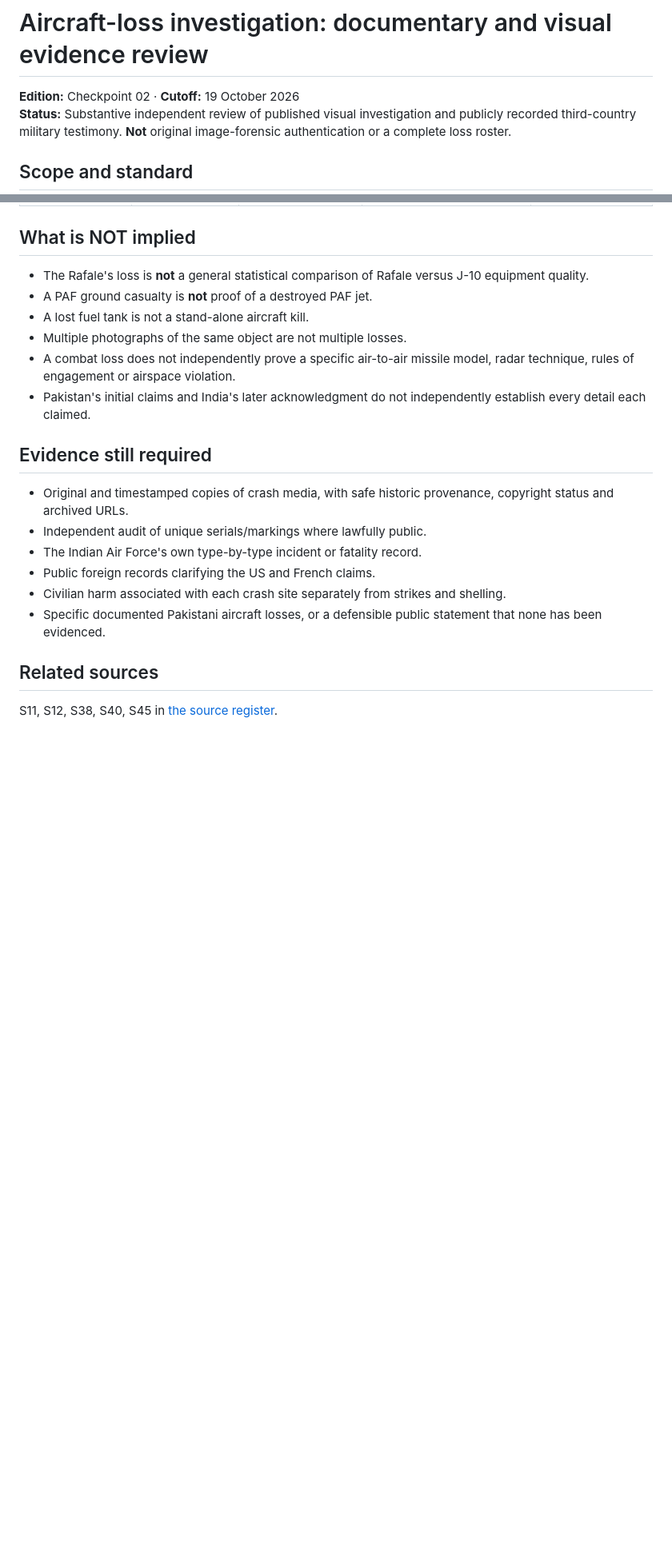
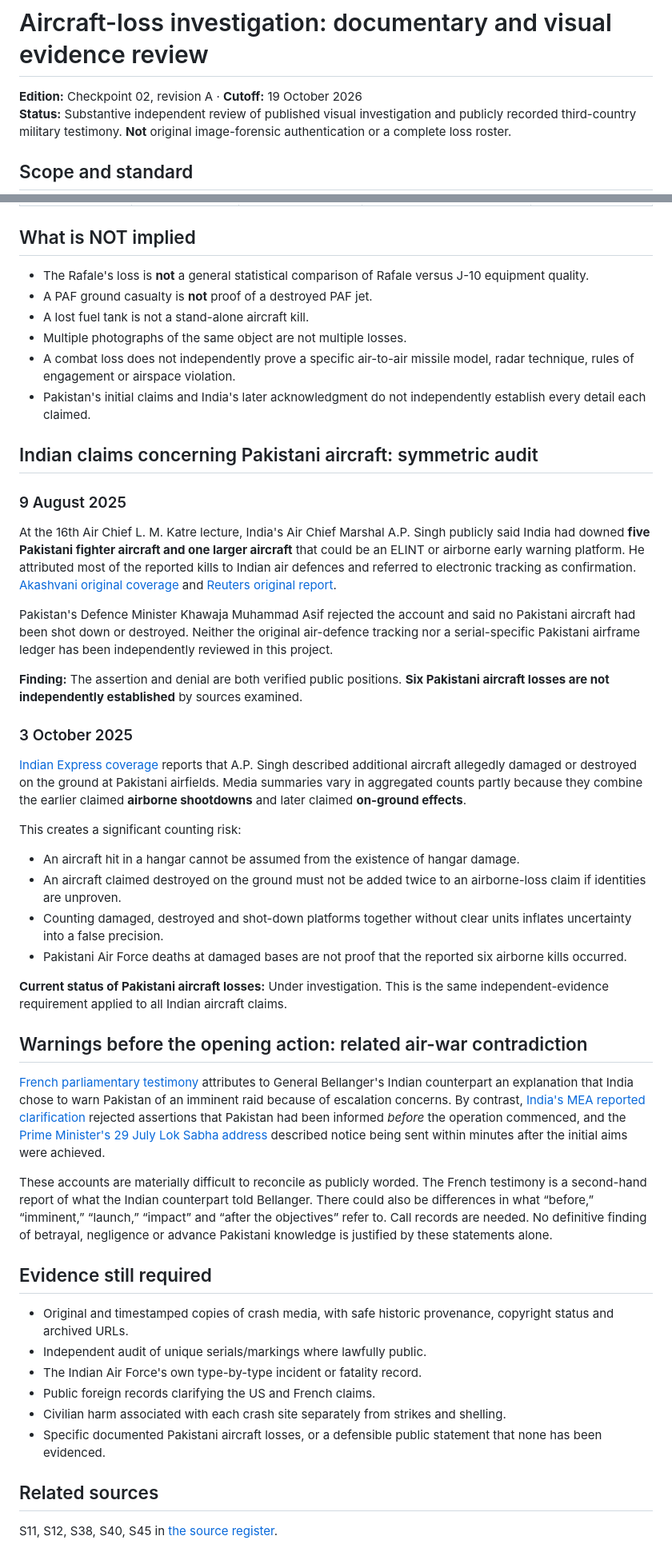
Before and after one commit to Ashish-Bhatia/Operation-Sindoor, a Markdown page: research/aircraft-loss-review.md, 2 parts joined by grey strips. Shown at 80% size. GitHub-like rendering; blank space fills up the shorter version.

Commit message:
Apply equivalent loss standards to Pakistan and examine disputed strike forewarning

```diff
--- a/research/aircraft-loss-review.md
+++ b/research/aircraft-loss-review.md
@@ -1,6 +1,6 @@
 # Aircraft-loss investigation: documentary and visual evidence review
 
-**Edition:** Checkpoint 02 · **Cutoff:** 19 October 2026
+**Edition:** Checkpoint 02, revision A · **Cutoff:** 19 October 2026
 **Status:** Substantive independent review of published visual investigation and publicly recorded third-country military testimony. **Not** original image-forensic authentication or a complete loss roster.
 
 ## Scope and standard
@@ -72,6 +72,35 @@ Early Pakistani briefings reportedly stated **five** Indian aircraft shot down.
 - A combat loss does not independently prove a specific air-to-air missile model, radar technique, rules of engagement or airspace violation.
 - Pakistan's initial claims and India's later acknowledgment do not independently establish every detail each claimed.
 
+## Indian claims concerning Pakistani aircraft: symmetric audit
+
+### 9 August 2025
+
+At the 16th Air Chief L. M. Katre lecture, India's Air Chief Marshal A.P. Singh publicly said India had downed **five Pakistani fighter aircraft and one larger aircraft** that could be an ELINT or airborne early warning platform. He attributed most of the reported kills to Indian air defences and referred to electronic tracking as confirmation. [Akashvani original coverage](https://newsonair.gov.in/india-downed-five-pakistani-fighter-jets-during-operation-sindoor-air-chief-marshal-a-p-singh/) and [Reuters original report](https://www.reuters.com/world/asia-pacific/india-shot-down-six-pakistani-military-aircraft-may-air-force-chief-says-2025-08-09/).
+
+Pakistan's Defence Minister Khawaja Muhammad Asif rejected the account and said no Pakistani aircraft had been shot down or destroyed. Neither the original air-defence tracking nor a serial-specific Pakistani airframe ledger has been independently reviewed in this project.
+
+**Finding:** The assertion and denial are both verified public positions. **Six Pakistani aircraft losses are not independently established** by sources examined.
+
+### 3 October 2025
+
+[Indian Express coverage](https://indianexpress.com/article/india/pakistani-fighter-jets-f-16s-destroyed-operation-sindoor-air-force-chief-10285337/) reports that A.P. Singh described additional aircraft allegedly damaged or destroyed on the ground at Pakistani airfields. Media summaries vary in aggregated counts partly because they combine the earlier claimed **airborne shootdowns** and later claimed **on-ground effects**.
+
+This creates a significant counting risk:
+
+- An aircraft hit in a hangar cannot be assumed from the existence of hangar damage.
+- An aircraft claimed destroyed on the ground must not be added twice to an airborne-loss claim if identities are unproven.
+- Counting damaged, destroyed and shot-down platforms together without clear units inflates uncertainty into a false precision.
+- Pakistani Air Force deaths at damaged bases are not proof that the reported six airborne kills occurred.
+
+**Current status of Pakistani aircraft losses:** Under investigation. This is the same independent-evidence requirement applied to all Indian aircraft claims.
+
+## Warnings before the opening action: related air-war contradiction
+
+[French parliamentary testimony](https://www.assemblee-nationale.fr/dyn/opendata/CRCANR5L17S2025PO59046N082.html) attributes to General Bellanger's Indian counterpart an explanation that India chose to warn Pakistan of an imminent raid because of escalation concerns. By contrast, [India's MEA reported clarification](https://economictimes.indiatimes.com/news/politics-and-nation/mea-rejects-claims-that-india-informed-pakistan-before-launching-operation-sindoor-clarifies-on-jaishankars-statement/articleshow/121238111.cms) rejected assertions that Pakistan had been informed *before* the operation commenced, and the [Prime Minister's 29 July Lok Sabha address](https://www.pmindia.gov.in/en/news_updates/pm-addressing-lok-sabha-during-special-discussion-on-operation-sindoor/) described notice being sent within minutes after the initial aims were achieved.
+
+These accounts are materially difficult to reconcile as publicly worded. The French testimony is a second-hand report of what the Indian counterpart told Bellanger. There could also be differences in what “before,” “imminent,” “launch,” “impact” and “after the objectives” refer to. Call records are needed. No definitive finding of betrayal, negligence or advance Pakistani knowledge is justified by these statements alone.
+
 ## Evidence still required
 
 - Original and timestamped copies of crash media, with safe historic provenance, copyright status and archived URLs.
```
